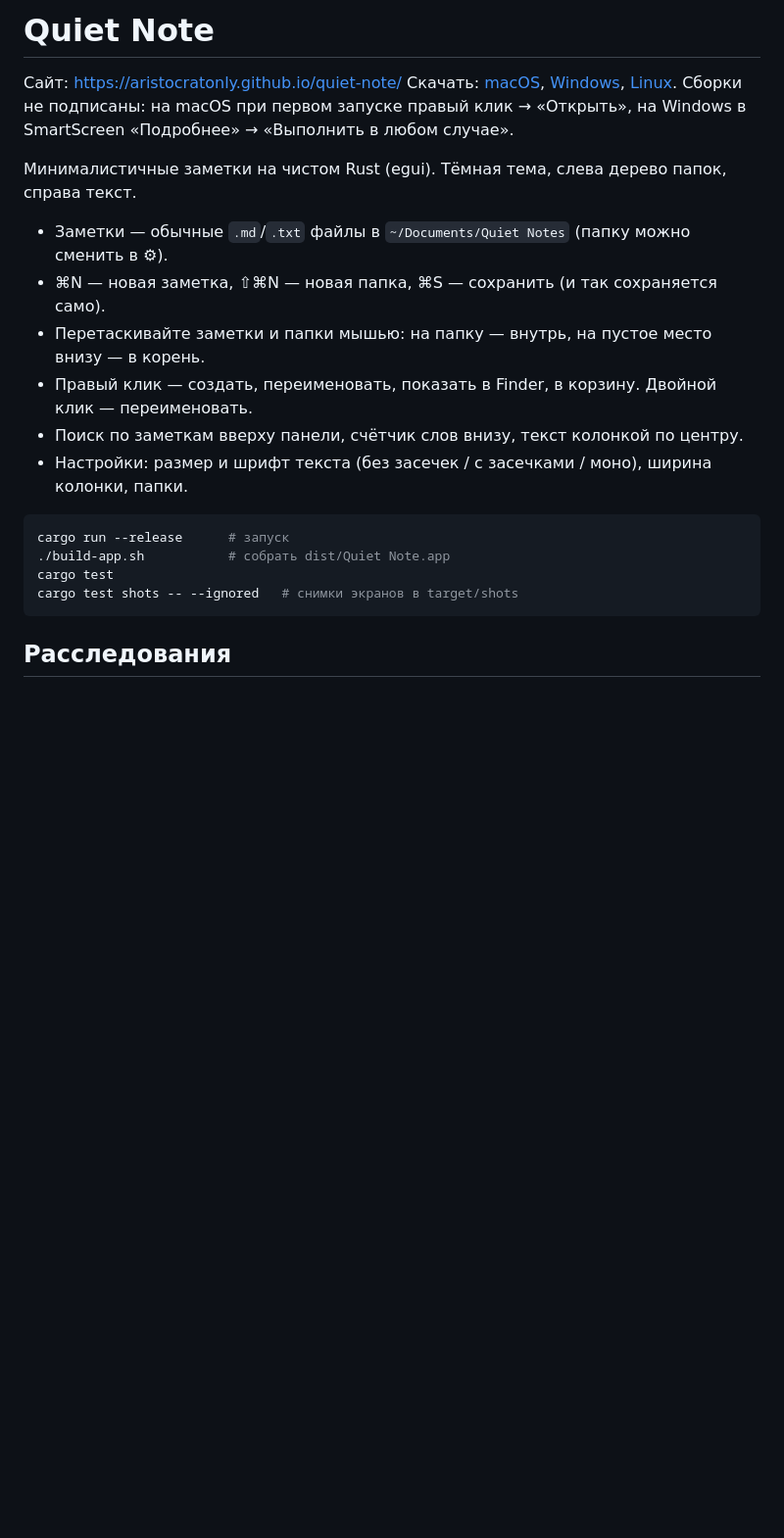
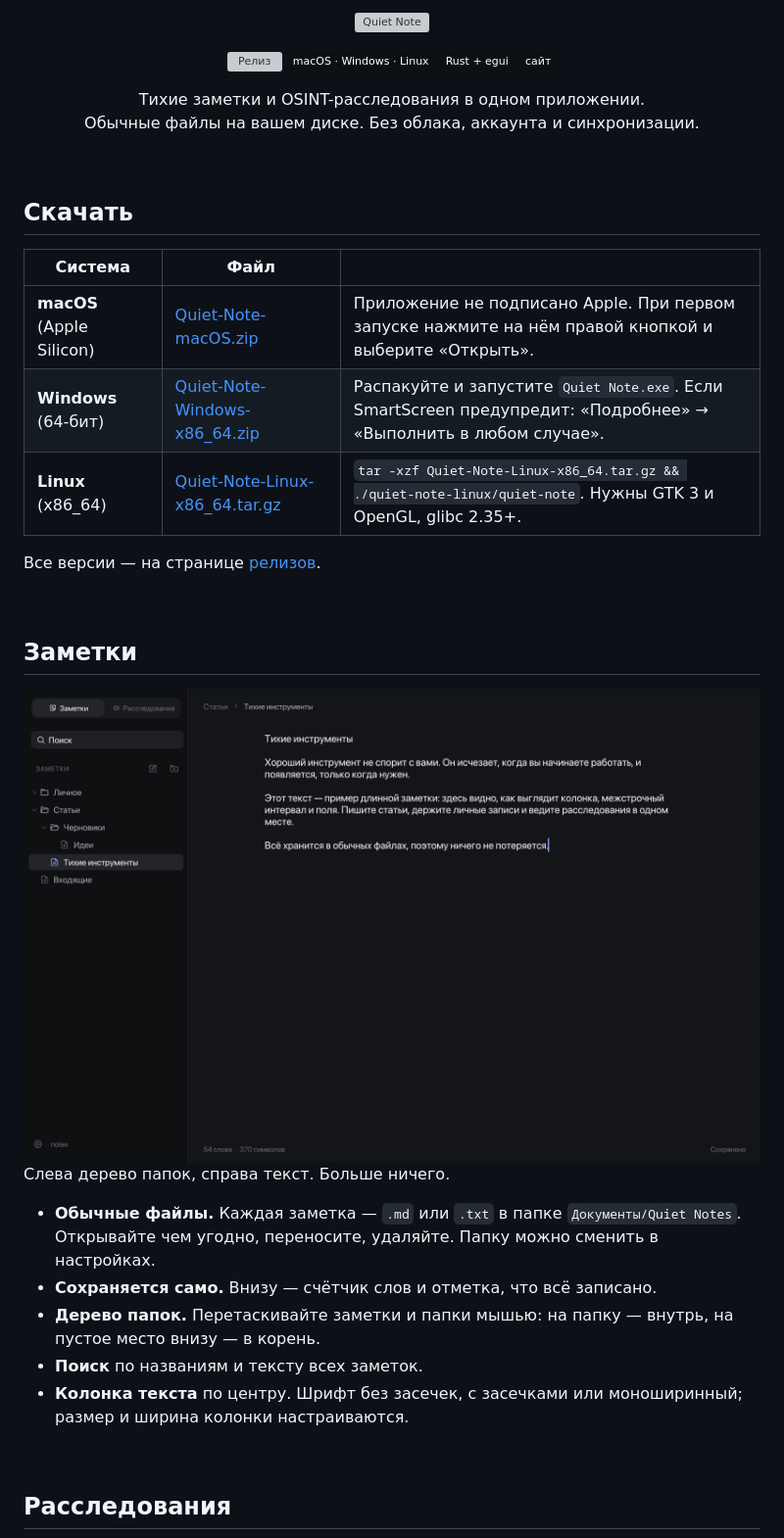
Before and after one commit to aristocratonly/quiet-note, a Markdown page: README.md, the part around one of its changes. Shown at 98% size. Drawn GitHub-style; pictures changed too: assets/notes.png (added); badges without logos; blank space fills up the shorter version; grey boxes are pictures that could not be loaded.

````diff
--- a/README.md
+++ b/README.md
@@ -1,23 +1,46 @@
-# Quiet Note
+<p align="center">
+  <img src="assets/banner.svg" alt="Quiet Note" width="100%">
+</p>
 
-Сайт: https://aristocratonly.github.io/quiet-note/
-Скачать: [macOS](https://github.com/aristocratonly/quiet-note/releases/latest/download/Quiet-Note-macOS.zip), [Windows](https://github.com/aristocratonly/quiet-note/releases/latest/download/Quiet-Note-Windows-x86_64.zip), [Linux](https://github.com/aristocratonly/quiet-note/releases/latest/download/Quiet-Note-Linux-x86_64.tar.gz). Сборки не подписаны: на macOS при первом запуске правый клик → «Открыть», на Windows в SmartScreen «Подробнее» → «Выполнить в любом случае».
+<p align="center">
+  <a href="https://github.com/aristocratonly/quiet-note/releases/latest"><img src="https://img.shields.io/github/v/release/aristocratonly/quiet-note?style=flat-square&color=0d1013&labelColor=000&label=релиз" alt="Релиз"></a>
+  <img src="https://img.shields.io/badge/macOS%20·%20Windows%20·%20Linux-0d1013?style=flat-square&labelColor=000" alt="macOS, Windows, Linux">
+  <img src="https://img.shields.io/badge/Rust%20+%20egui-0d1013?style=flat-square&logo=rust&logoColor=b9c7d0&labelColor=000" alt="Rust + egui">
+  <a href="https://aristocratonly.github.io/quiet-note/"><img src="https://img.shields.io/badge/сайт-0d1013?style=flat-square&labelColor=000" alt="Сайт"></a>
+</p>
 
-Минималистичные заметки на чистом Rust (egui). Тёмная тема, слева дерево папок, справа текст.
+<p align="center">
+  Тихие заметки и OSINT-расследования в одном приложении.<br>
+  Обычные файлы на вашем диске. Без облака, аккаунта и синхронизации.
+</p>
 
-- Заметки — обычные `.md`/`.txt` файлы в `~/Documents/Quiet Notes` (папку можно сменить в ⚙).
-- ⌘N — новая заметка, ⇧⌘N — новая папка, ⌘S — сохранить (и так сохраняется само).
-- Перетаскивайте заметки и папки мышью: на папку — внутрь, на пустое место внизу — в корень.
-- Правый клик — создать, переименовать, показать в Finder, в корзину. Двойной клик — переименовать.
-- Поиск по заметкам вверху панели, счётчик слов внизу, текст колонкой по центру.
-- Настройки: размер и шрифт текста (без засечек / с засечками / моно), ширина колонки, папки.
+<br>
 
-```bash
-cargo run --release      # запуск
-./build-app.sh           # собрать dist/Quiet Note.app
-cargo test
-cargo test shots -- --ignored   # снимки экранов в target/shots
-```
+## Скачать
+
+| Система | Файл | |
+|---|---|---|
+| **macOS** (Apple Silicon) | [Quiet-Note-macOS.zip](https://github.com/aristocratonly/quiet-note/releases/latest/download/Quiet-Note-macOS.zip) | Приложение не подписано Apple. При первом запуске нажмите на нём правой кнопкой и выберите «Открыть». |
+| **Windows** (64-бит) | [Quiet-Note-Windows-x86_64.zip](https://github.com/aristocratonly/quiet-note/releases/latest/download/Quiet-Note-Windows-x86_64.zip) | Распакуйте и запустите `Quiet Note.exe`. Если SmartScreen предупредит: «Подробнее» → «Выполнить в любом случае». |
+| **Linux** (x86_64) | [Quiet-Note-Linux-x86_64.tar.gz](https://github.com/aristocratonly/quiet-note/releases/latest/download/Quiet-Note-Linux-x86_64.tar.gz) | `tar -xzf Quiet-Note-Linux-x86_64.tar.gz && ./quiet-note-linux/quiet-note`. Нужны GTK 3 и OpenGL, glibc 2.35+. |
+
+Все версии — на странице [релизов](https://github.com/aristocratonly/quiet-note/releases).
+
+<br>
+
+## Заметки
+
+<img src="assets/notes.png" alt="Заметки: дерево папок и колонка текста" width="100%">
+
+Слева дерево папок, справа текст. Больше ничего.
+
+- **Обычные файлы.** Каждая заметка — `.md` или `.txt` в папке `Документы/Quiet Notes`. Открывайте чем угодно, переносите, удаляйте. Папку можно сменить в настройках.
+- **Сохраняется само.** Внизу — счётчик слов и отметка, что всё записано.
+- **Дерево папок.** Перетаскивайте заметки и папки мышью: на папку — внутрь, на пустое место внизу — в корень.
+- **Поиск** по названиям и тексту всех заметок.
+- **Колонка текста** по центру. Шрифт без засечек, с засечками или моноширинный; размер и ширина колонки настраиваются.
+
+<br>
 
 ## Расследования
 
````
Also changed, not shown: other parts of README.md (+67 -7 lines), assets/entity.png (added), assets/graph.png (added), assets/timeline.png (added), 1 other file.
